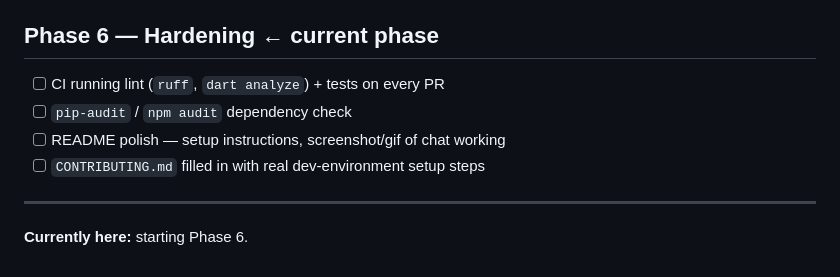
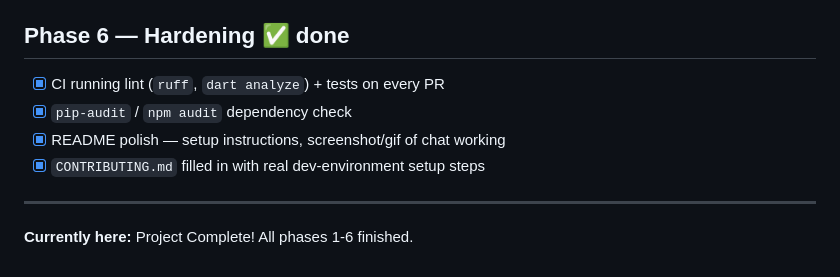
Before and after one commit to kcoaguila-dev/veraxi, a Markdown page: docs/ROADMAP.md, the part around the change. Rendered like a GitHub page.

Commit message:
docs: mark Phase 6 complete and finish project roadmap

```diff
--- a/docs/ROADMAP.md
+++ b/docs/ROADMAP.md
@@ -48,12 +48,12 @@ builds on this working reliably.
 - [x] Lower priority than chat — admin convenience, not core value
 - [x] Good candidate for `good first issue` labels once open to contributors
 
-## Phase 6 — Hardening ← current phase
-- [ ] CI running lint (`ruff`, `dart analyze`) + tests on every PR
-- [ ] `pip-audit` / `npm audit` dependency check
-- [ ] README polish — setup instructions, screenshot/gif of chat working
-- [ ] `CONTRIBUTING.md` filled in with real dev-environment setup steps
+## Phase 6 — Hardening ✅ done
+- [x] CI running lint (`ruff`, `dart analyze`) + tests on every PR
+- [x] `pip-audit` / `npm audit` dependency check
+- [x] README polish — setup instructions, screenshot/gif of chat working
+- [x] `CONTRIBUTING.md` filled in with real dev-environment setup steps
 
 ---
 
-**Currently here:** starting Phase 6.
+**Currently here:** Project Complete! All phases 1-6 finished.
```
